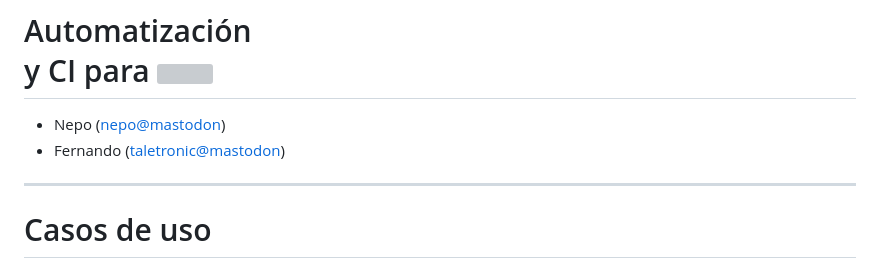
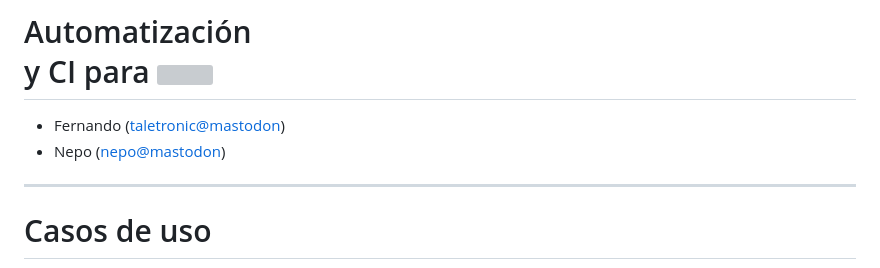
Before and after one commit to fernandogcat/202404-slides-godot-meeting-godot-ci-ayay, a Markdown page: slides/presentation.md, the part around the change. GitHub-like rendering; grey boxes are pictures that could not be loaded.

Commit message:
Reordenar participantes por orden alfabetico

```diff
--- a/slides/presentation.md
+++ b/slides/presentation.md
@@ -11,8 +11,8 @@
 
 # Automatización <br/> y CI para <img style="margin: 0px 0px 0px 0px; height: 100px;" src="images/godot_icon_color.webp" />
 
+* Fernando (<a href="https://mastodon.gamedev.place/@taletronic" target="_blank">taletronic@mastodon</a>)
 * Nepo (<a href="https://mastodon.gamedev.place/@nepo@gamedev.lgbt" target="_blank">nepo@mastodon</a>)
-* Fernando (<a href="https://mastodon.gamedev.place/@taletronic" target="_blank">taletronic@mastodon</a>)
 
 ---
 
```
